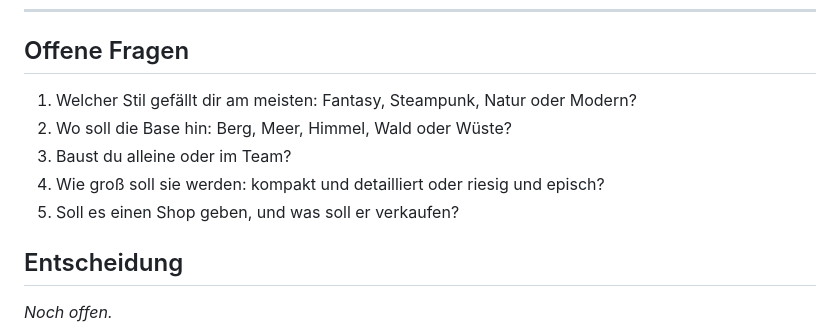
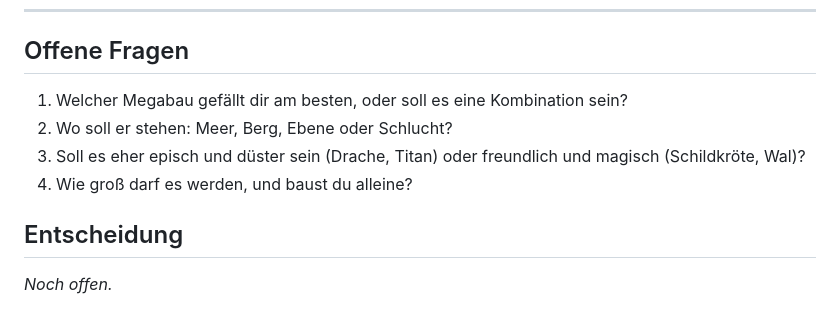
Before and after one commit to mpcone1000/Handy-Claude.Projekte, a Markdown page: 01-craftattack14-base/README.md, the part around one of its changes. GitHub-like rendering.

```diff
--- a/01-craftattack14-base/README.md
+++ b/01-craftattack14-base/README.md
@@ -77,11 +115,10 @@ Eine Fabrik aus Kupfer, Ziegeln und Eisen mit Schornsteinen, Rohren und Zahnräd
 
 ## Offene Fragen
 
-1. Welcher Stil gefällt dir am meisten: Fantasy, Steampunk, Natur oder Modern?
-2. Wo soll die Base hin: Berg, Meer, Himmel, Wald oder Wüste?
-3. Baust du alleine oder im Team?
-4. Wie groß soll sie werden: kompakt und detailliert oder riesig und episch?
-5. Soll es einen Shop geben, und was soll er verkaufen?
+1. Welcher Megabau gefällt dir am besten, oder soll es eine Kombination sein?
+2. Wo soll er stehen: Meer, Berg, Ebene oder Schlucht?
+3. Soll es eher episch und düster sein (Drache, Titan) oder freundlich und magisch (Schildkröte, Wal)?
+4. Wie groß darf es werden, und baust du alleine?
 
 ## Entscheidung
 
```
Also changed, not shown: other parts of 01-craftattack14-base/README.md (+92 -54 lines).
